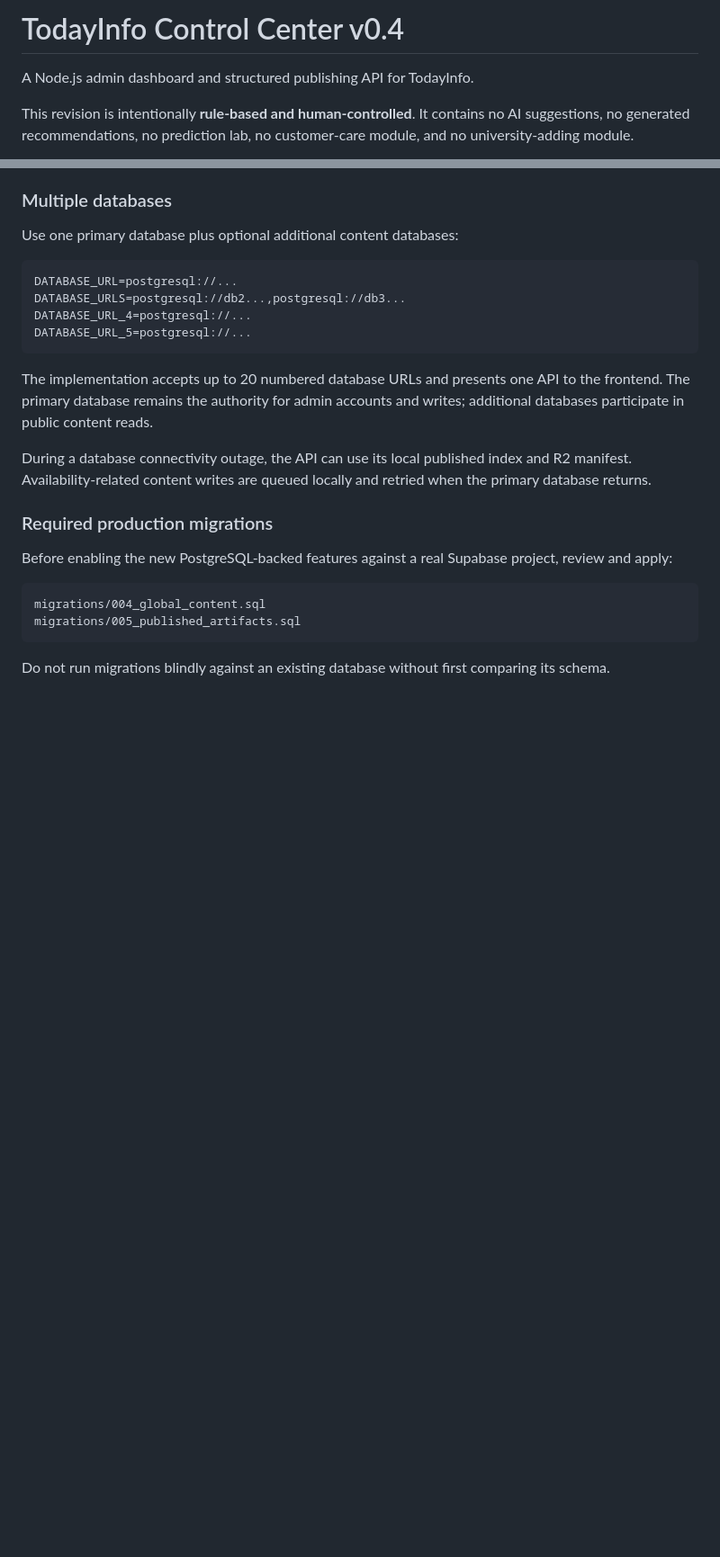
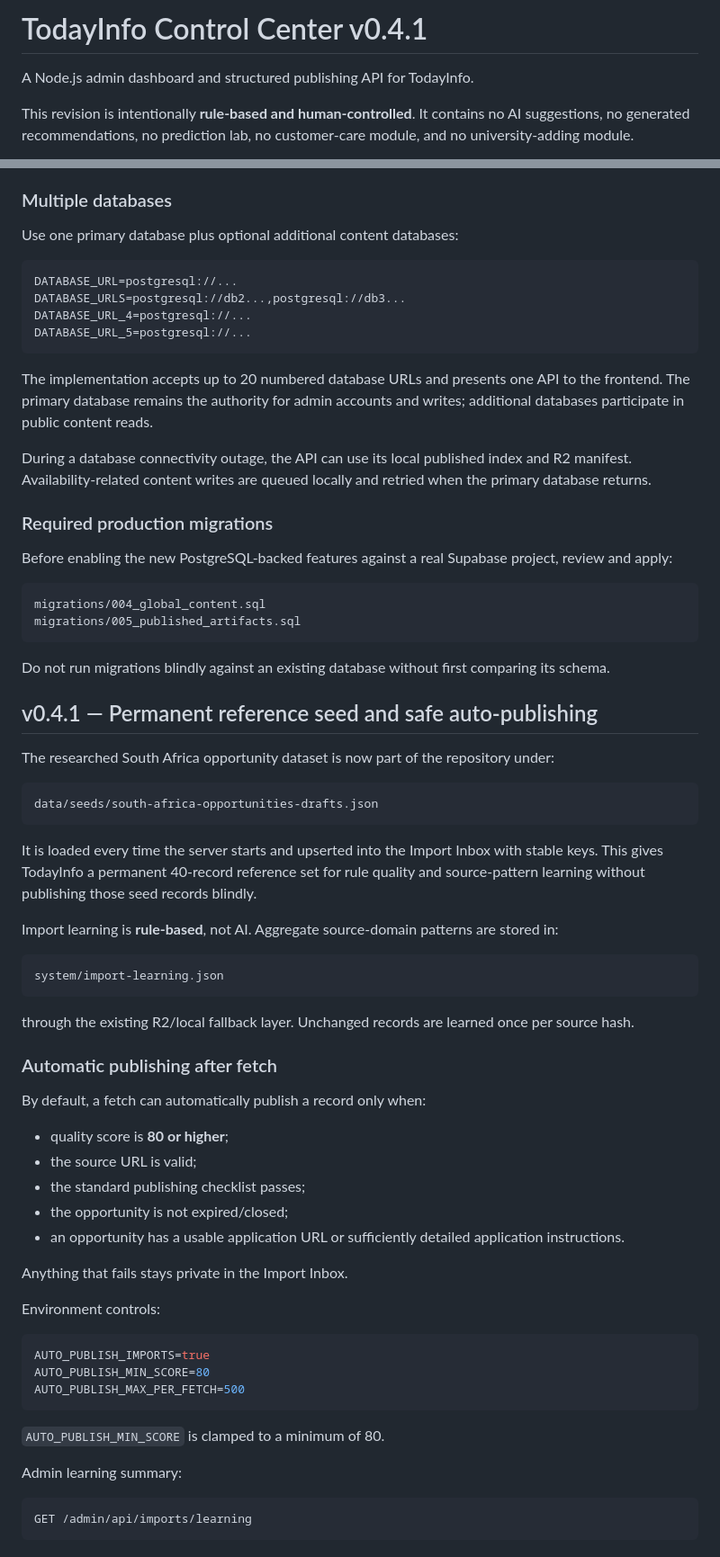
Before and after one commit to Codingapo/todayinfos, a Markdown page: README.md, 2 parts joined by grey strips. Shown at 90% size. GitHub-like rendering; blank space fills up the shorter version.

Commit message:
Document permanent seed and safe auto-publish flow

````diff
--- a/README.md
+++ b/README.md
@@ -1,4 +1,4 @@
-# TodayInfo Control Center v0.4
+# TodayInfo Control Center v0.4.1
 
 A Node.js admin dashboard and structured publishing API for TodayInfo.
 
@@ -369,3 +369,50 @@ migrations/005_published_artifacts.sql
 ```
 
 Do not run migrations blindly against an existing database without first comparing its schema.
+
+
+## v0.4.1 — Permanent reference seed and safe auto-publishing
+
+The researched South Africa opportunity dataset is now part of the repository under:
+
+```text
+data/seeds/south-africa-opportunities-drafts.json
+```
+
+It is loaded every time the server starts and upserted into the Import Inbox with stable keys. This gives TodayInfo a permanent 40-record reference set for rule quality and source-pattern learning without publishing those seed records blindly.
+
+Import learning is **rule-based**, not AI. Aggregate source-domain patterns are stored in:
+
+```text
+system/import-learning.json
+```
+
+through the existing R2/local fallback layer. Unchanged records are learned once per source hash.
+
+### Automatic publishing after fetch
+
+By default, a fetch can automatically publish a record only when:
+
+- quality score is **80 or higher**;
+- the source URL is valid;
+- the standard publishing checklist passes;
+- the opportunity is not expired/closed;
+- an opportunity has a usable application URL or sufficiently detailed application instructions.
+
+Anything that fails stays private in the Import Inbox.
+
+Environment controls:
+
+```env
+AUTO_PUBLISH_IMPORTS=true
+AUTO_PUBLISH_MIN_SCORE=80
+AUTO_PUBLISH_MAX_PER_FETCH=500
+```
+
+`AUTO_PUBLISH_MIN_SCORE` is clamped to a minimum of 80.
+
+Admin learning summary:
+
+```text
+GET /admin/api/imports/learning
+```
````
